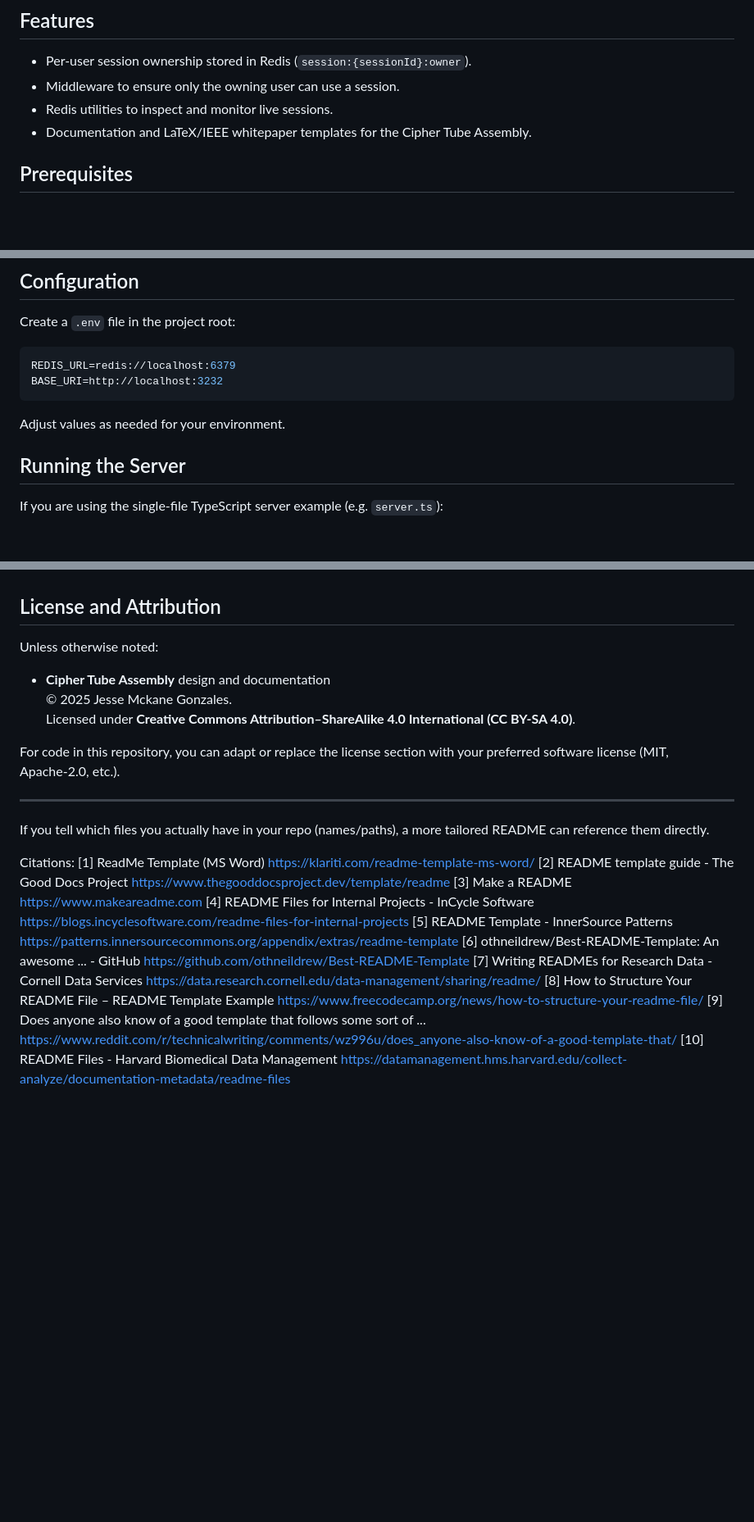
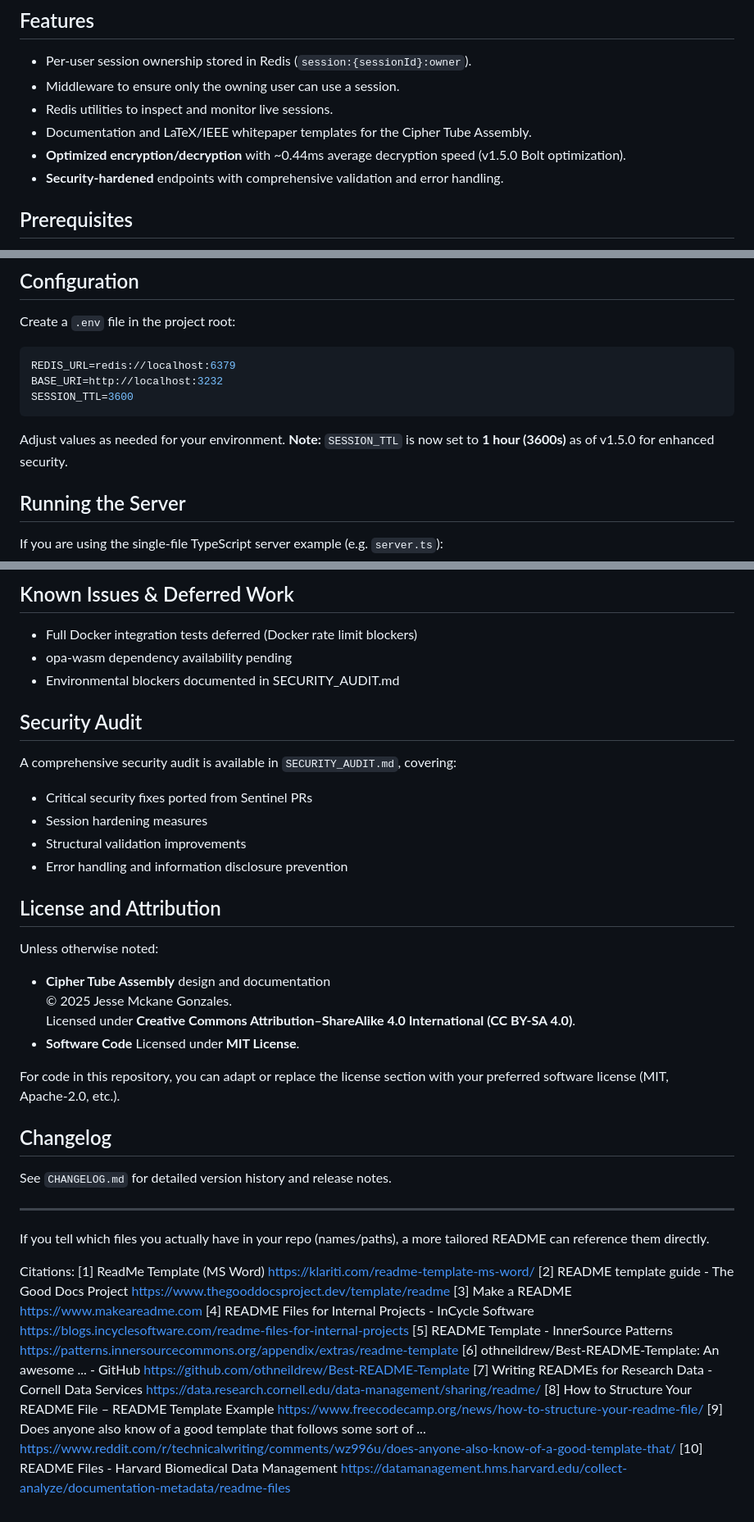
Before and after one commit to ightevenmckane187/Cipher-tube, a Markdown page: README.md, 3 parts joined by grey strips. Shown at 82% size. Drawn GitHub-style; blank space fills up the shorter version.

````diff
--- a/README.md
+++ b/README.md
@@ -13,6 +13,8 @@ This repository combines two main pieces:
 - Middleware to ensure only the owning user can use a session.
 - Redis utilities to inspect and monitor live sessions.
 - Documentation and LaTeX/IEEE whitepaper templates for the Cipher Tube Assembly.
+- **Optimized encryption/decryption** with ~0.44ms average decryption speed (v1.5.0 Bolt optimization).
+- **Security-hardened** endpoints with comprehensive validation and error handling.
 
 ## Prerequisites
 
@@ -35,9 +37,10 @@ Create a `.env` file in the project root:
 ```env
 REDIS_URL=redis://localhost:6379
 BASE_URI=http://localhost:3232
+SESSION_TTL=3600
 ```
 
-Adjust values as needed for your environment.
+Adjust values as needed for your environment. **Note:** `SESSION_TTL` is now set to **1 hour (3600s)** as of v1.5.0 for enhanced security.
 
 ## Running the Server
 
@@ -135,3 +188,16 @@ The CTA material can be used as a reference design for future cryptographic modu
+## Known Issues & Deferred Work
+
+- Full Docker integration tests deferred (Docker rate limit blockers)
+- opa-wasm dependency availability pending
+- Environmental blockers documented in SECURITY_AUDIT.md
+
+## Security Audit
+
+A comprehensive security audit is available in `SECURITY_AUDIT.md`, covering:
+- Critical security fixes ported from Sentinel PRs
+- Session hardening measures
+- Structural validation improvements
+- Error handling and information disclosure prevention
 
 ## License and Attribution
 
@@ -140,8 +206,13 @@ Unless otherwise noted:
 - **Cipher Tube Assembly** design and documentation
   © 2025 Jesse Mckane Gonzales.
   Licensed under **Creative Commons Attribution–ShareAlike 4.0 International (CC BY‑SA 4.0)**.
+- **Software Code** Licensed under **MIT License**.
 
 For code in this repository, you can adapt or replace the license section with your preferred software license (MIT, Apache‑2.0, etc.).
+
+## Changelog
+
+See `CHANGELOG.md` for detailed version history and release notes.
 
 ***
 
@@ -156,5 +227,5 @@ Citations:
 [6] othneildrew/Best-README-Template: An awesome ... - GitHub https://github.com/othneildrew/Best-README-Template
 [7] Writing READMEs for Research Data - Cornell Data Services https://data.research.cornell.edu/data-management/sharing/readme/
 [8] How to Structure Your README File – README Template Example https://www.freecodecamp.org/news/how-to-structure-your-readme-file/
-[9] Does anyone also know of a good template that follows some sort of ... https://www.reddit.com/r/technicalwriting/comments/wz996u/does_anyone-also-know-of-a-good-template-that/
+[9] Does anyone also know of a good template that follows some sort of ... https://www.reddit.com/r/technicalwriting/comments/wz996u/does-anyone-also-know-of-a-good-template-that/
 [10] README Files - Harvard Biomedical Data Management https://datamanagement.hms.harvard.edu/collect-analyze/documentation-metadata/readme-files
````
Also changed, not shown: other parts of README.md (+54 -4 lines).
